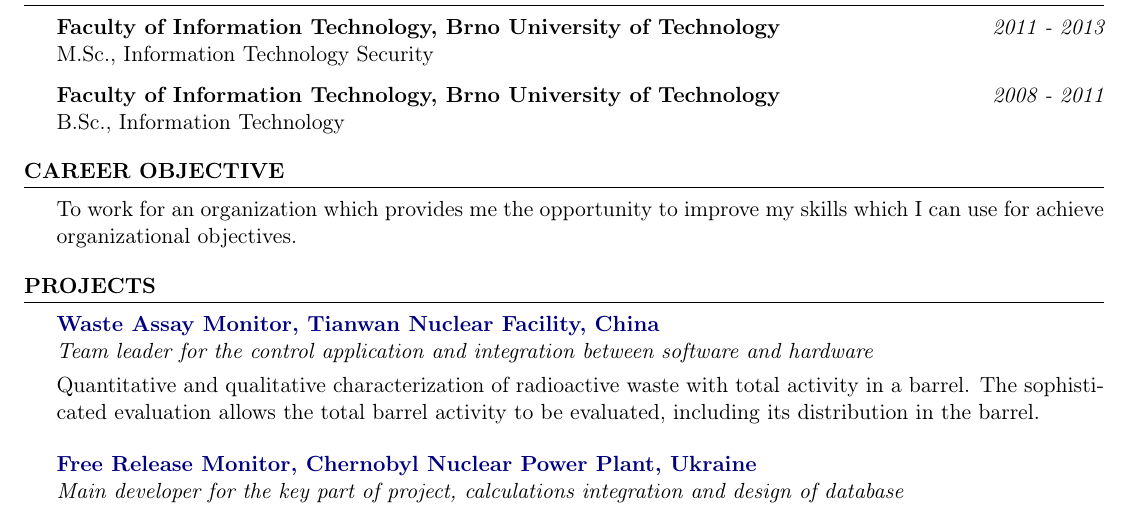
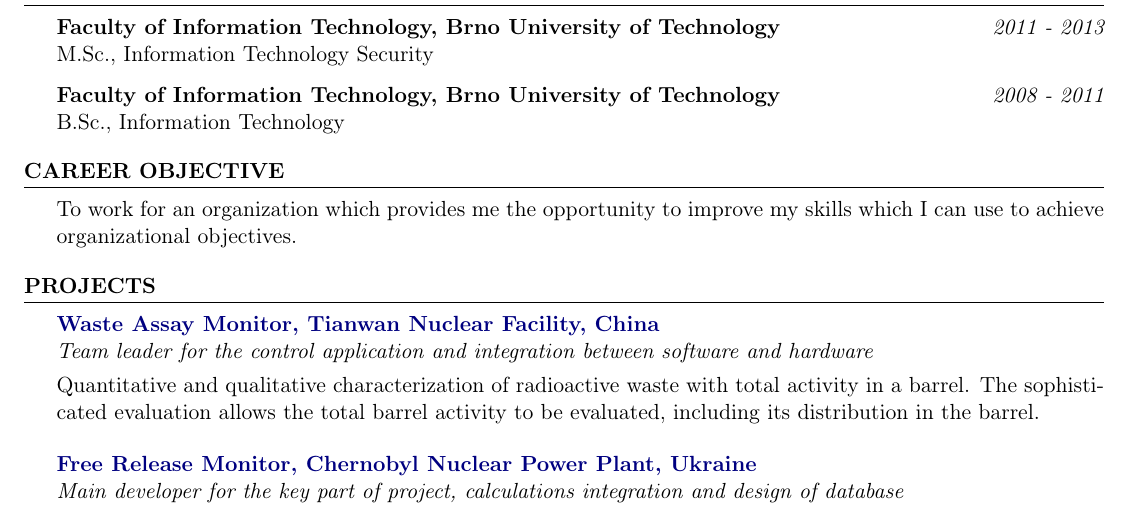
Before and after one commit to honzakuzel1989/cv, a LaTeX CV (cv.tex): part of the page, cut so that both start at the same text. Compiled offline with pdfLaTeX.

Commit message:
Small corections.

```diff
--- a/cv.tex
+++ b/cv.tex
@@ -56,7 +56,7 @@
 \end{rSection}
 
 \begin{rSection}{Career Objective}
- To work for an organization which provides me the opportunity to improve my skills which I can use for achieve organizational objectives.
+ To work for an organization which provides me the opportunity to improve my skills which I can use to achieve organizational objectives.
 \end{rSection}
 %--------------------------------------------------------------------------------
 %    Projects And Seminars
```
Also changed, not shown: cv.pdf.
